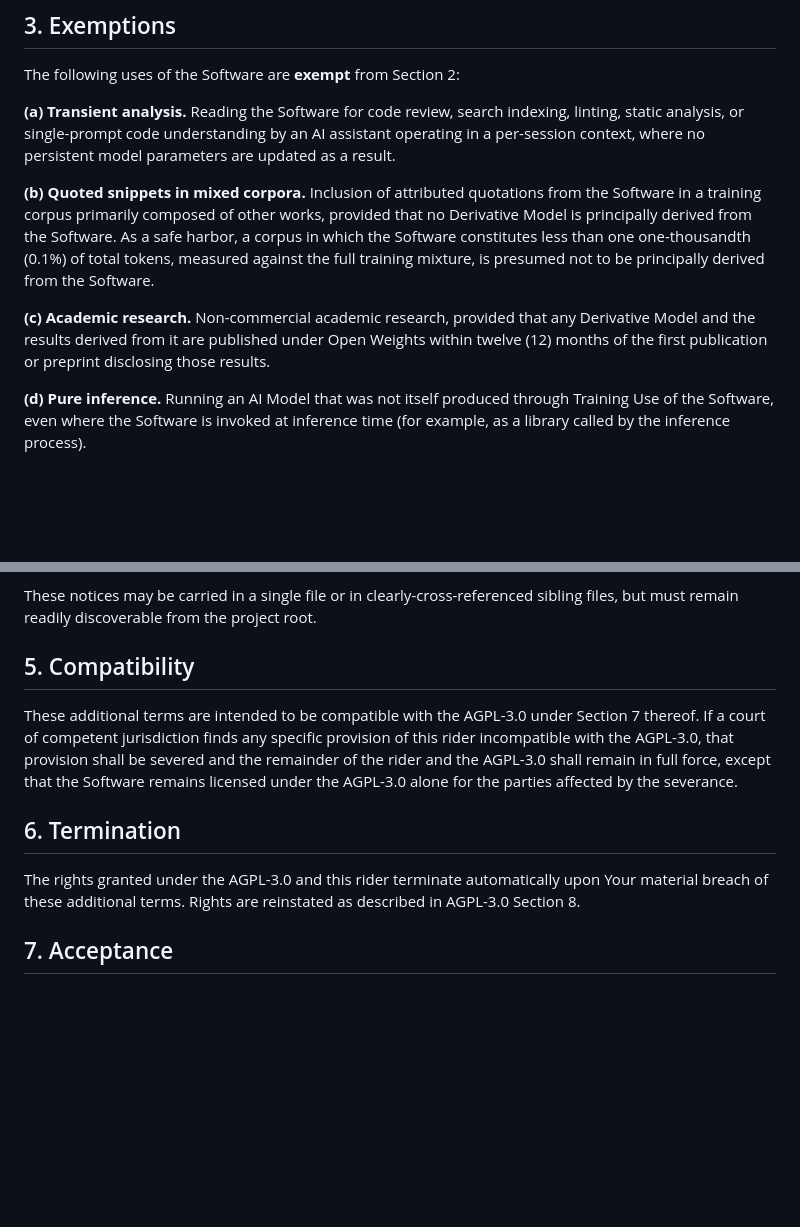
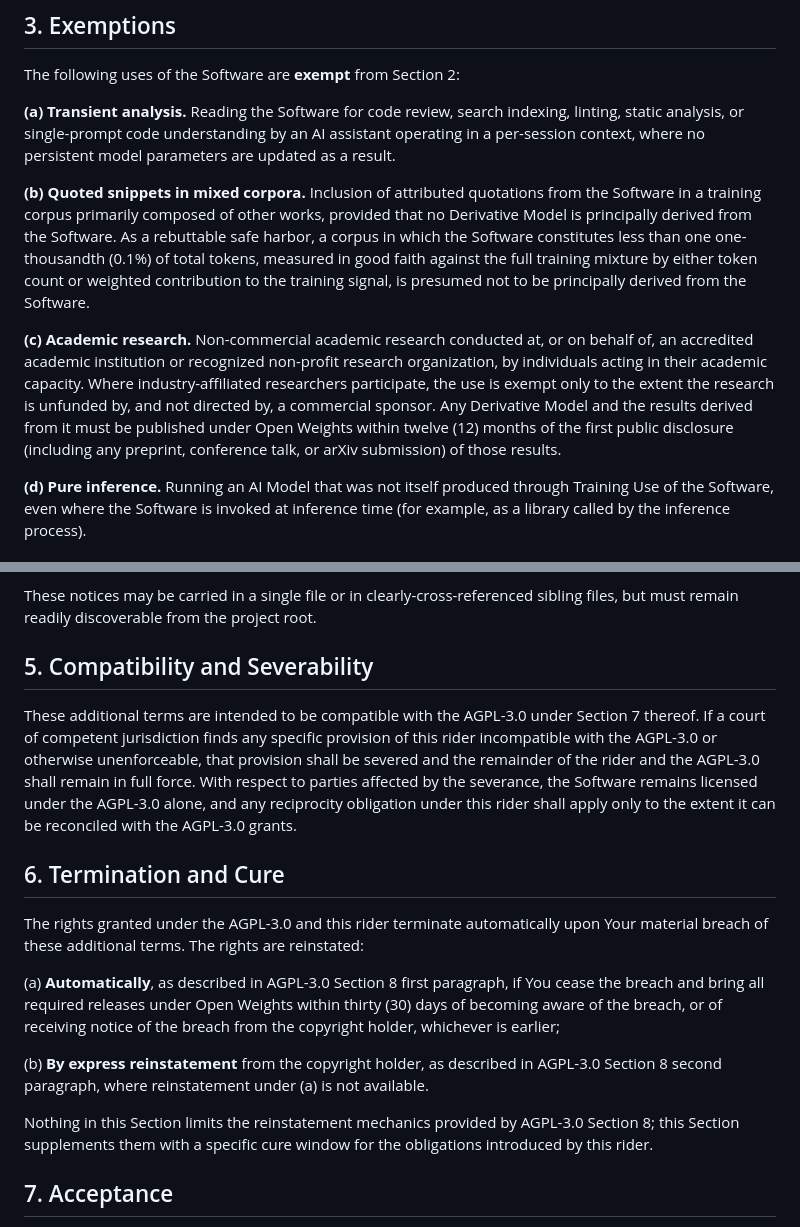
Before and after one commit to iWhatty/hotkey-router-js, a Markdown page: ADDITIONAL_TERMS.md, 2 parts joined by grey strips. Drawn GitHub-style; blank space fills up the shorter version.

```diff
--- a/ADDITIONAL_TERMS.md
+++ b/ADDITIONAL_TERMS.md
@@ -51,9 +57,9 @@ The following uses of the Software are **exempt** from Section 2:
 
 **(a) Transient analysis.** Reading the Software for code review, search indexing, linting, static analysis, or single-prompt code understanding by an AI assistant operating in a per-session context, where no persistent model parameters are updated as a result.
 
-**(b) Quoted snippets in mixed corpora.** Inclusion of attributed quotations from the Software in a training corpus primarily composed of other works, provided that no Derivative Model is principally derived from the Software. As a safe harbor, a corpus in which the Software constitutes less than one one-thousandth (0.1%) of total tokens, measured against the full training mixture, is presumed not to be principally derived from the Software.
+**(b) Quoted snippets in mixed corpora.** Inclusion of attributed quotations from the Software in a training corpus primarily composed of other works, provided that no Derivative Model is principally derived from the Software. As a rebuttable safe harbor, a corpus in which the Software constitutes less than one one-thousandth (0.1%) of total tokens, measured in good faith against the full training mixture by either token count or weighted contribution to the training signal, is presumed not to be principally derived from the Software.
 
-**(c) Academic research.** Non-commercial academic research, provided that any Derivative Model and the results derived from it are published under Open Weights within twelve (12) months of the first publication or preprint disclosing those results.
+**(c) Academic research.** Non-commercial academic research conducted at, or on behalf of, an accredited academic institution or recognized non-profit research organization, by individuals acting in their academic capacity. Where industry-affiliated researchers participate, the use is exempt only to the extent the research is unfunded by, and not directed by, a commercial sponsor. Any Derivative Model and the results derived from it must be published under Open Weights within twelve (12) months of the first public disclosure (including any preprint, conference talk, or arXiv submission) of those results.
 
 **(d) Pure inference.** Running an AI Model that was not itself produced through Training Use of the Software, even where the Software is invoked at inference time (for example, as a library called by the inference process).
 
@@ -67,13 +73,19 @@ Anyone exercising the rights granted by the AGPL-3.0 in conjunction with these a
 
 These notices may be carried in a single file or in clearly-cross-referenced sibling files, but must remain readily discoverable from the project root.
 
-## 5. Compatibility
+## 5. Compatibility and Severability
 
-These additional terms are intended to be compatible with the AGPL-3.0 under Section 7 thereof. If a court of competent jurisdiction finds any specific provision of this rider incompatible with the AGPL-3.0, that provision shall be severed and the remainder of the rider and the AGPL-3.0 shall remain in full force, except that the Software remains licensed under the AGPL-3.0 alone for the parties affected by the severance.
+These additional terms are intended to be compatible with the AGPL-3.0 under Section 7 thereof. If a court of competent jurisdiction finds any specific provision of this rider incompatible with the AGPL-3.0 or otherwise unenforceable, that provision shall be severed and the remainder of the rider and the AGPL-3.0 shall remain in full force. With respect to parties affected by the severance, the Software remains licensed under the AGPL-3.0 alone, and any reciprocity obligation under this rider shall apply only to the extent it can be reconciled with the AGPL-3.0 grants.
 
-## 6. Termination
+## 6. Termination and Cure
 
-The rights granted under the AGPL-3.0 and this rider terminate automatically upon Your material breach of these additional terms. Rights are reinstated as described in AGPL-3.0 Section 8.
+The rights granted under the AGPL-3.0 and this rider terminate automatically upon Your material breach of these additional terms. The rights are reinstated:
+
+(a) **Automatically**, as described in AGPL-3.0 Section 8 first paragraph, if You cease the breach and bring all required releases under Open Weights within thirty (30) days of becoming aware of the breach, or of receiving notice of the breach from the copyright holder, whichever is earlier;
+
+(b) **By express reinstatement** from the copyright holder, as described in AGPL-3.0 Section 8 second paragraph, where reinstatement under (a) is not available.
+
+Nothing in this Section limits the reinstatement mechanics provided by AGPL-3.0 Section 8; this Section supplements them with a specific cure window for the obligations introduced by this rider.
 
 ## 7. Acceptance
 
```
Also changed, not shown: other parts of ADDITIONAL_TERMS.md (+14 -8 lines).
